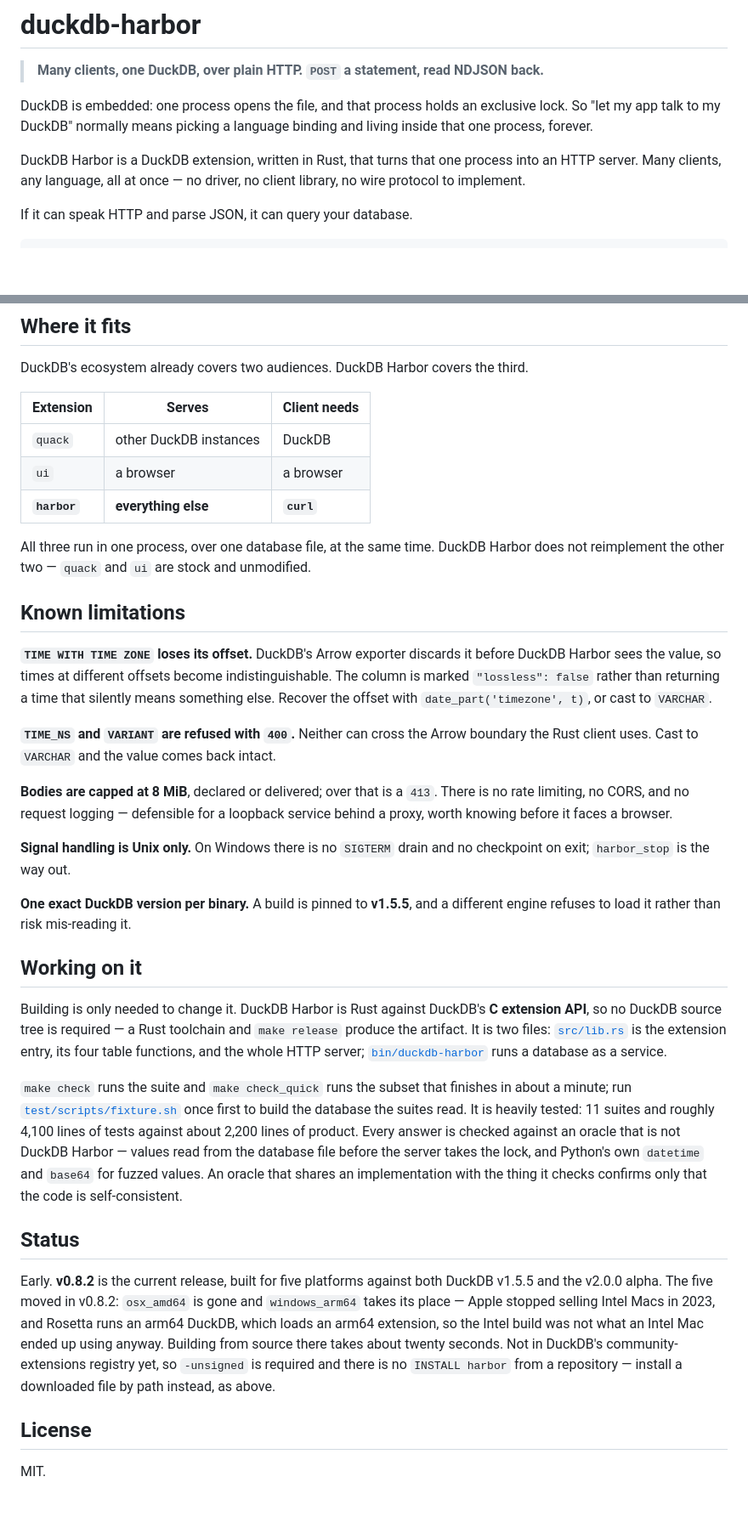
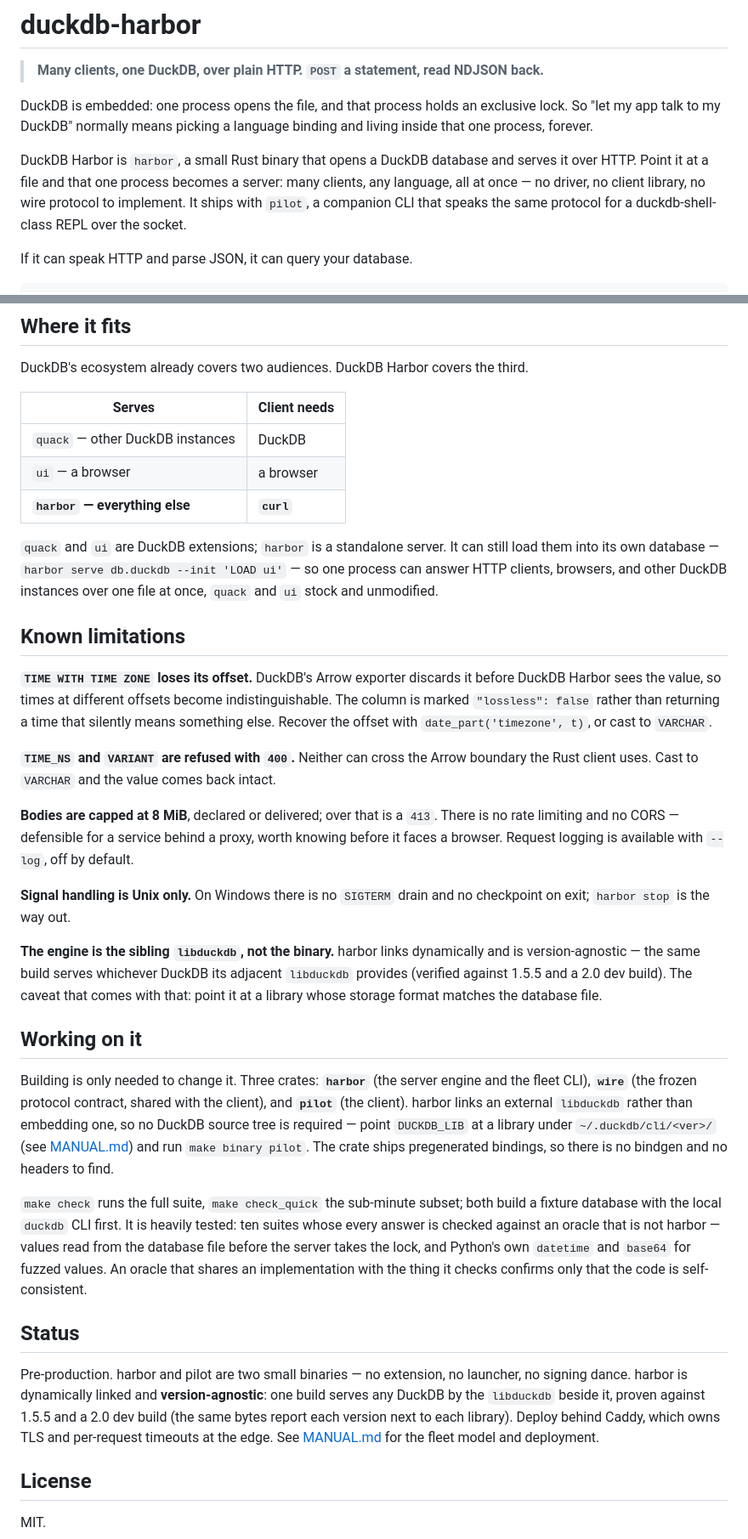
Before and after one commit to shreeve/duckdb-harbor, a Markdown page: README.md, 2 parts joined by grey strips. Shown at 85% size. Drawn GitHub-style; blank space fills up the shorter version.

```diff
--- a/README.md
+++ b/README.md
@@ -11,9 +11,11 @@ DuckDB is embedded: one process opens the file, and that process holds an
 exclusive lock. So "let my app talk to my DuckDB" normally means picking a
 language binding and living inside that one process, forever.
 
-DuckDB Harbor is a DuckDB extension, written in Rust, that turns that one
-process into an HTTP server. Many clients, any language, all at once — no
-driver, no client library, no wire protocol to implement.
+DuckDB Harbor is `harbor`, a small Rust binary that opens a DuckDB database and
+serves it over HTTP. Point it at a file and that one process becomes a server:
+many clients, any language, all at once — no driver, no client library, no wire
+protocol to implement. It ships with `pilot`, a companion CLI that speaks the
+same protocol for a duckdb-shell-class REPL over the socket.
 
 If it can speak HTTP and parse JSON, it can query your database.
 
@@ -419,15 +349,16 @@ with `"lossless": false` instead of returning a plausible wrong answer.
 DuckDB's ecosystem already covers two audiences. DuckDB Harbor covers the
 third.
 
-| Extension | Serves | Client needs |
-| --- | --- | --- |
-| `quack` | other DuckDB instances | DuckDB |
-| `ui` | a browser | a browser |
-| **`harbor`** | **everything else** | **`curl`** |
+| Serves | Client needs |
+| --- | --- |
+| `quack` — other DuckDB instances | DuckDB |
+| `ui` — a browser | a browser |
+| **`harbor` — everything else** | **`curl`** |
 
-All three run in one process, over one database file, at the same time. DuckDB
-Harbor does not reimplement the other two — `quack` and `ui` are stock and
-unmodified.
+`quack` and `ui` are DuckDB extensions; `harbor` is a standalone server. It can
+still load them into its own database — `harbor serve db.duckdb --init 'LOAD ui'`
+— so one process can answer HTTP clients, browsers, and other DuckDB instances
+over one file at once, `quack` and `ui` stock and unmodified.
 
 ## Known limitations
 
@@ -442,44 +373,45 @@ boundary the Rust client uses. Cast to `VARCHAR` and the value comes back
 intact.
 
 **Bodies are capped at 8 MiB**, declared or delivered; over that is a `413`.
-There is no rate limiting, no CORS, and no request logging — defensible for a
-loopback service behind a proxy, worth knowing before it faces a browser.
+There is no rate limiting and no CORS — defensible for a service behind a proxy,
+worth knowing before it faces a browser. Request logging is available with
+`--log`, off by default.
 
 **Signal handling is Unix only.** On Windows there is no `SIGTERM` drain and no
-checkpoint on exit; `harbor_stop` is the way out.
+checkpoint on exit; `harbor stop` is the way out.
 
-**One exact DuckDB version per binary.** A build is pinned to **v1.5.5**, and a
-different engine refuses to load it rather than risk mis-reading it.
+**The engine is the sibling `libduckdb`, not the binary.** harbor links
+dynamically and is version-agnostic — the same build serves whichever DuckDB its
+adjacent `libduckdb` provides (verified against 1.5.5 and a 2.0 dev build). The
+caveat that comes with that: point it at a library whose storage format matches
+the database file.
 
 ## Working on it
 
-Building is only needed to change it. DuckDB Harbor is Rust against DuckDB's
-**C extension API**, so no DuckDB source tree is required — a Rust toolchain
-and `make release` produce the artifact. It is two files:
-[`src/lib.rs`](src/lib.rs) is the extension entry, its four table functions,
-and the whole HTTP server; [`bin/duckdb-harbor`](bin/duckdb-harbor) runs a
-database as a service.
+Building is only needed to change it. Three crates: **`harbor`** (the server
+engine and the fleet CLI), **`wire`** (the frozen protocol contract, shared with
+the client), and **`pilot`** (the client). harbor links an external `libduckdb`
+rather than embedding one, so no DuckDB source tree is required — point
+`DUCKDB_LIB` at a library under `~/.duckdb/cli/<ver>/` (see [MANUAL.md](MANUAL.md))
+and run `make binary pilot`. The crate ships pregenerated bindings, so there is
+no bindgen and no headers to find.
 
-`make check` runs the suite and `make check_quick` runs the subset that
-finishes in about a minute; run [`test/scripts/fixture.sh`](test/scripts/fixture.sh)
-once first to build the database the suites read. It is heavily tested: 11
-suites and roughly 4,100 lines of tests against about 2,200 lines of product.
-Every answer is checked against an oracle that is not DuckDB Harbor — values
-read from the database file before the server takes the lock, and Python's own
-`datetime` and `base64` for fuzzed values. An oracle that shares an
+`make check` runs the full suite, `make check_quick` the sub-minute subset; both
+build a fixture database with the local `duckdb` CLI first. It is heavily tested:
+ten suites whose every answer is checked against an oracle that is not harbor —
+values read from the database file before the server takes the lock, and Python's
+own `datetime` and `base64` for fuzzed values. An oracle that shares an
 implementation with the thing it checks confirms only that the code is
 self-consistent.
 
 ## Status
 
-Early. **v0.8.2** is the current release, built for five platforms against both
-DuckDB v1.5.5 and the v2.0.0 alpha. The five moved in v0.8.2: `osx_amd64` is
-gone and `windows_arm64` takes its place — Apple stopped selling Intel Macs in
-2023, and Rosetta runs an arm64 DuckDB, which loads an arm64 extension, so the
-Intel build was not what an Intel Mac ended up using anyway. Building from
-source there takes about twenty seconds. Not in DuckDB's community-extensions
-registry yet, so `-unsigned` is required and there is no `INSTALL harbor` from
-a repository — install a downloaded file by path instead, as above.
+Pre-production. harbor and pilot are two small binaries — no extension, no
+launcher, no signing dance. harbor is dynamically linked and **version-agnostic**:
+one build serves any DuckDB by the `libduckdb` beside it, proven against 1.5.5
+and a 2.0 dev build (the same bytes report each version next to each library).
+Deploy behind Caddy, which owns TLS and per-request timeouts at the edge. See
+[MANUAL.md](MANUAL.md) for the fleet model and deployment.
 
 ## License
 
```
Also changed, not shown: other parts of README.md (+27 -99 lines).
